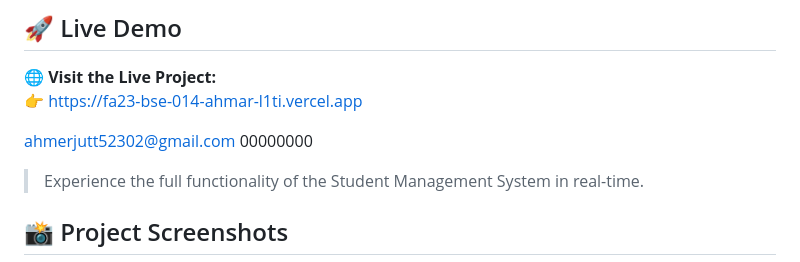
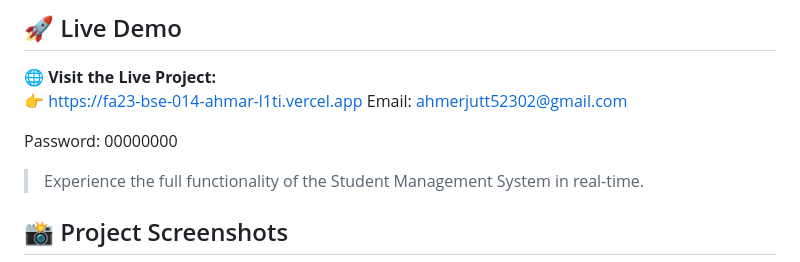
Before and after one commit to Ahmar531/Fa23-BSE-014.AHMAR, a Markdown page: Adflow-Pro/README.md, the part around the change. Rendered like a GitHub page.

Commit message:
Update README with email and password details
Added email and password information to README.

```diff
--- a/Adflow-Pro/README.md
+++ b/Adflow-Pro/README.md
@@ -6,9 +6,10 @@ A production-ready sponsored listing marketplace with moderation, payment verifi
 
 🌐 **Visit the Live Project:**
 👉 https://fa23-bse-014-ahmar-l1ti.vercel.app
+Email:     ahmerjutt52302@gmail.com
 
-ahmerjutt52302@gmail.com
-00000000
+Password:      00000000
+
 
 > Experience the full functionality of the Student Management System in real-time.
 
```
